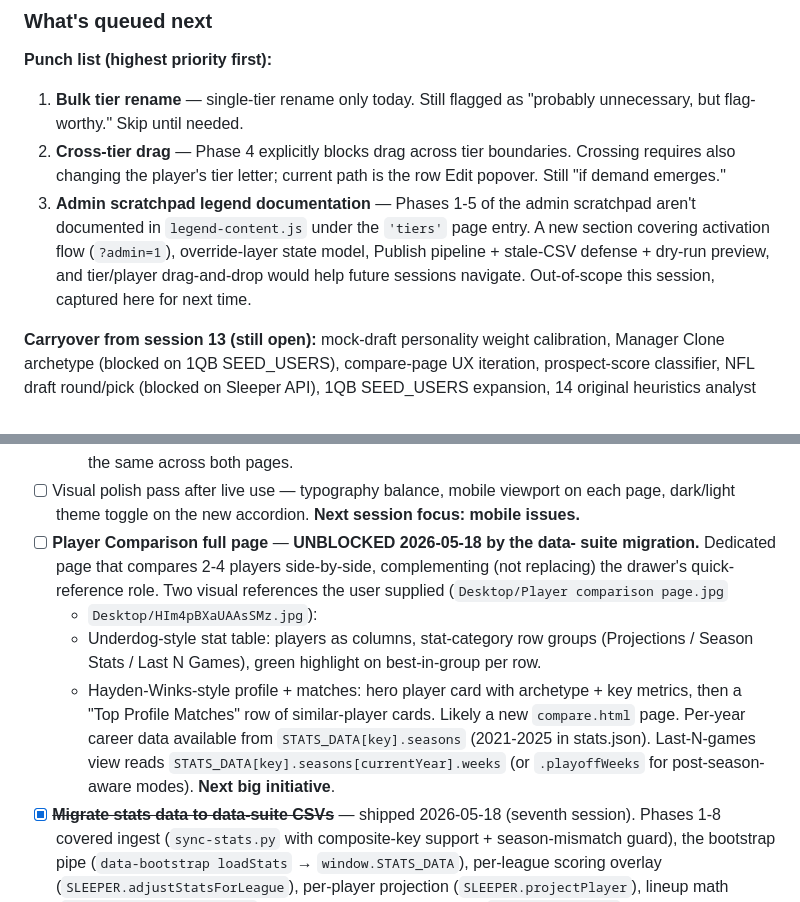
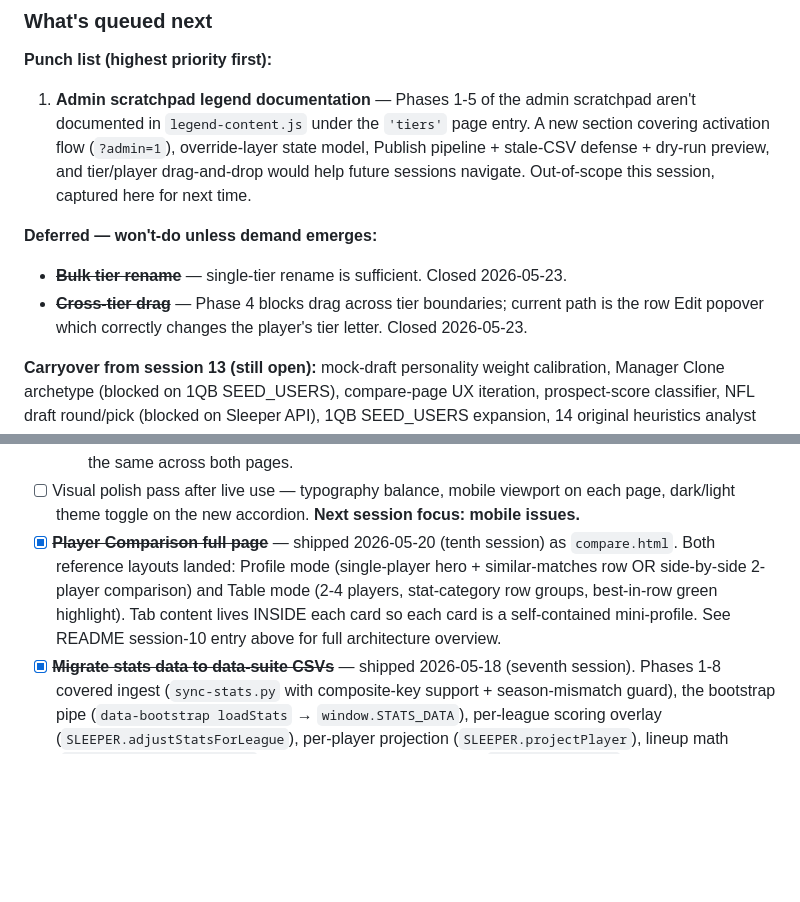
Before and after one commit to ElNostraThomas/FPTS-Trade_Database, a Markdown page: README.md, 2 parts joined by grey strips. GitHub-like rendering; blank space fills up the shorter version.

Commit message:
docs: punch list cleanup — close shipped + deferred items
Three housekeeping changes:
  - "Player Comparison full page" marked [x] — actually shipped in
    session 10 as compare.html (entry was stale).
  - "Bulk tier rename" + "Cross-tier drag" moved from open punch
    list to a new "Deferred — won't-do unless demand emerges"
    subsection. Both were already flagged "if demand emerges" in
    session 15's queued-next; promoting that status to first-class.
  - Open punch-list count drops 6 → 4: admin-scratchpad legend docs,
    1QB scrape coverage, analyst feedback loop, mock-draft + live-
    draft card parity (the last item still in progress visually
    pending the user's browser spot-check after b6678dda + be9c1af).

Co-Authored-By: Claude Opus 4.7 (1M context) <noreply@anthropic.com>

```diff
--- a/README.md
+++ b/README.md
@@ -82,9 +82,12 @@ The shortcut points at the live GitHub Pages URL with `?admin=1`. The stale-CSV
 
 **Punch list (highest priority first):**
 
-1. **Bulk tier rename** — single-tier rename only today. Still flagged as "probably unnecessary, but flag-worthy." Skip until needed.
-2. **Cross-tier drag** — Phase 4 explicitly blocks drag across tier boundaries. Crossing requires also changing the player's tier letter; current path is the row Edit popover. Still "if demand emerges."
-3. **Admin scratchpad legend documentation** — Phases 1-5 of the admin scratchpad aren't documented in `legend-content.js` under the `'tiers'` page entry. A new section covering activation flow (`?admin=1`), override-layer state model, Publish pipeline + stale-CSV defense + dry-run preview, and tier/player drag-and-drop would help future sessions navigate. Out-of-scope this session, captured here for next time.
+1. **Admin scratchpad legend documentation** — Phases 1-5 of the admin scratchpad aren't documented in `legend-content.js` under the `'tiers'` page entry. A new section covering activation flow (`?admin=1`), override-layer state model, Publish pipeline + stale-CSV defense + dry-run preview, and tier/player drag-and-drop would help future sessions navigate. Out-of-scope this session, captured here for next time.
+
+**Deferred — won't-do unless demand emerges:**
+
+- ~~**Bulk tier rename**~~ — single-tier rename is sufficient. Closed 2026-05-23.
+- ~~**Cross-tier drag**~~ — Phase 4 blocks drag across tier boundaries; current path is the row Edit popover which correctly changes the player's tier letter. Closed 2026-05-23.
 
 **Carryover from session 13 (still open):** mock-draft personality weight calibration, Manager Clone archetype (blocked on 1QB SEED_USERS), compare-page UX iteration, prospect-score classifier, NFL draft round/pick (blocked on Sleeper API), 1QB SEED_USERS expansion, 14 original heuristics analyst feedback, my-leagues inline-style cleanup.
 
@@ -1407,21 +1410,13 @@ Nothing structural. Polish / nice-to-haves only:
 - [ ] Visual polish pass after live use — typography balance, mobile
   viewport on each page, dark/light theme toggle on the new accordion.
   **Next session focus: mobile issues.**
-- [ ] **Player Comparison full page** — **UNBLOCKED 2026-05-18 by the data-
-  suite migration.** Dedicated page that compares 2-4 players side-by-side,
-  complementing (not replacing) the drawer's quick-reference role. Two
-  visual references the user supplied (`Desktop/Player comparison page.jpg`
-  + `Desktop/HIm4pBXaUAAsSMz.jpg`):
-  - Underdog-style stat table: players as columns, stat-category row
-    groups (Projections / Season Stats / Last N Games), green
-    highlight on best-in-group per row.
-  - Hayden-Winks-style profile + matches: hero player card with
-    archetype + key metrics, then a "Top Profile Matches" row of
-    similar-player cards.
-  Likely a new `compare.html` page. Per-year career data available from
-  `STATS_DATA[key].seasons` (2021-2025 in stats.json). Last-N-games
-  view reads `STATS_DATA[key].seasons[currentYear].weeks` (or
-  `.playoffWeeks` for post-season-aware modes). **Next big initiative**.
+- [x] ~~**Player Comparison full page**~~ — shipped 2026-05-20 (tenth
+  session) as `compare.html`. Both reference layouts landed: Profile
+  mode (single-player hero + similar-matches row OR side-by-side
+  2-player comparison) and Table mode (2-4 players, stat-category row
+  groups, best-in-row green highlight). Tab content lives INSIDE each
+  card so each card is a self-contained mini-profile. See README
+  session-10 entry above for full architecture overview.
 - [x] ~~**Migrate stats data to data-suite CSVs**~~ — shipped 2026-05-18
   (seventh session). Phases 1-8 covered ingest (`sync-stats.py` with
   composite-key support + season-mismatch guard), the bootstrap pipe
```
